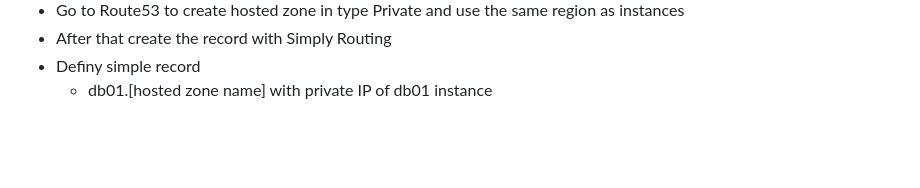
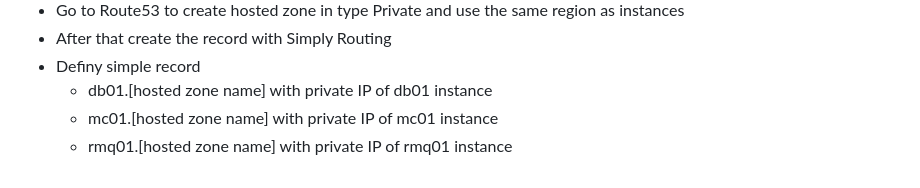
Before and after one commit to ARTSZL/DevOps-learnings, a Markdown page: aws-lift-shift.md, the part around the change. GitHub-like rendering; blank space fills up the shorter version.

```diff
--- a/aws-lift-shift.md
+++ b/aws-lift-shift.md
@@ -49,3 +49,5 @@
 - After that create the record with Simply Routing
 - Definy simple record
   - db01.[hosted zone name] with private IP of db01 instance
+  - mc01.[hosted zone name] with private IP of mc01 instance
+  - rmq01.[hosted zone name] with private IP of rmq01 instance
```
